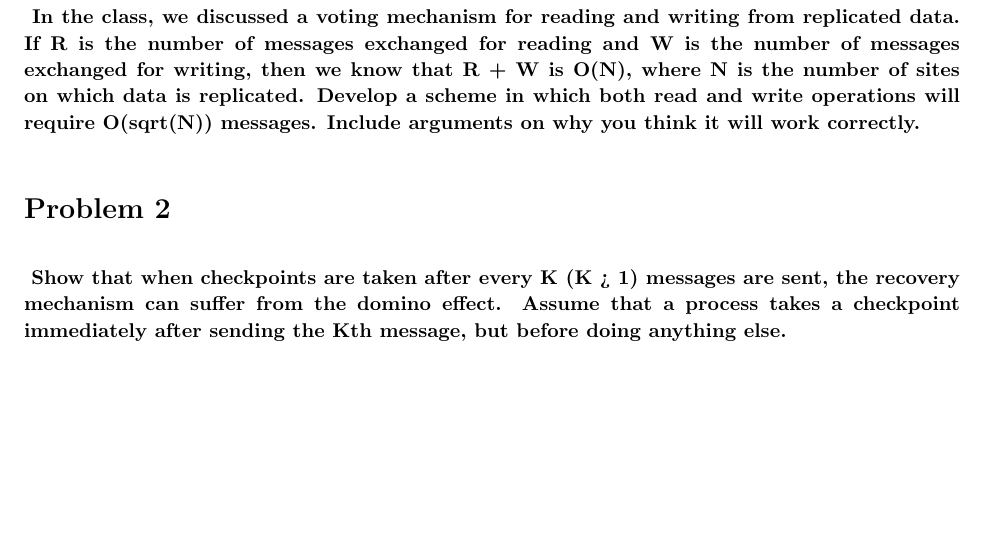
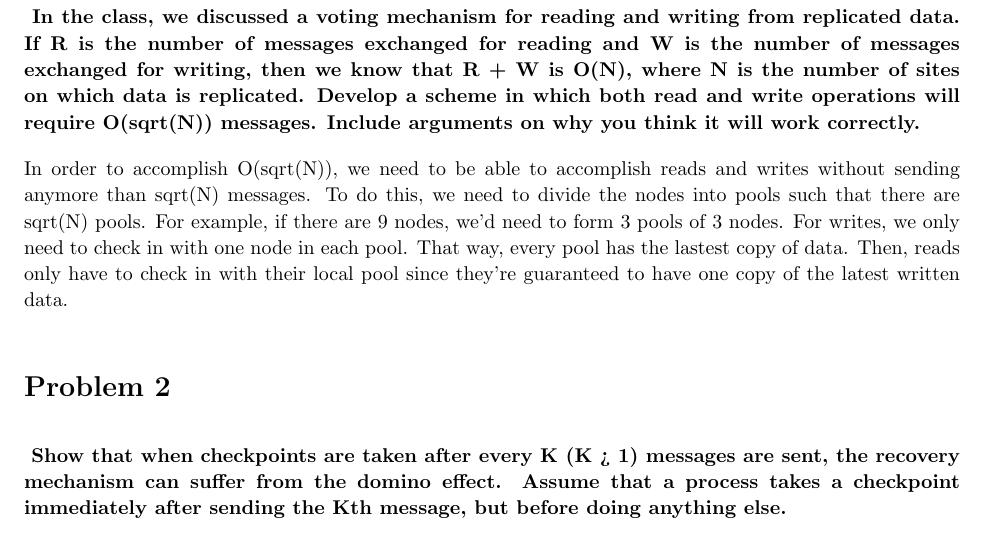
Before and after one commit to jrg94/CSE6431, a LaTeX problem sheet (assignment03/doc/assignment03.tex): part of page 2 of 3, cut so that both start at the same text, the shorter picture padded with empty space. Compiled offline with pdfLaTeX.

Commit message:
Added explanation to problem 1

```diff
--- a/assignment03/doc/assignment03.tex
+++ b/assignment03/doc/assignment03.tex
@@ -134,6 +134,15 @@
         work correctly.
     }
 
+    In order to accomplish O(sqrt(N)), we need to be able to accomplish reads
+    and writes without sending anymore than sqrt(N) messages. To do this, we
+    need to divide the nodes into pools such that there are sqrt(N) pools. For
+    example, if there are 9 nodes, we'd need to form 3 pools of 3 nodes. For
+    writes, we only need to check in with one node in each pool. That way, every
+    pool has the lastest copy of data. Then, reads only have to check in with
+    their local pool since they're guaranteed to have one copy of the latest
+    written data.
+
 \end{homeworkProblem}
 
 \begin{homeworkProblem}
```
